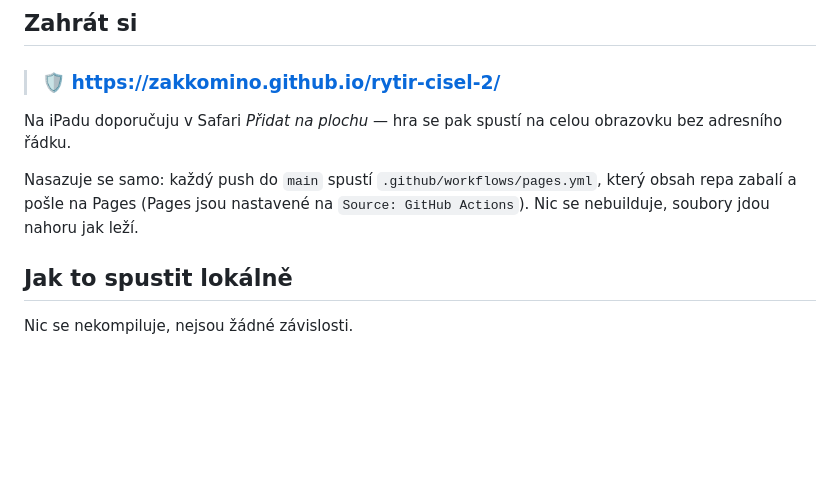
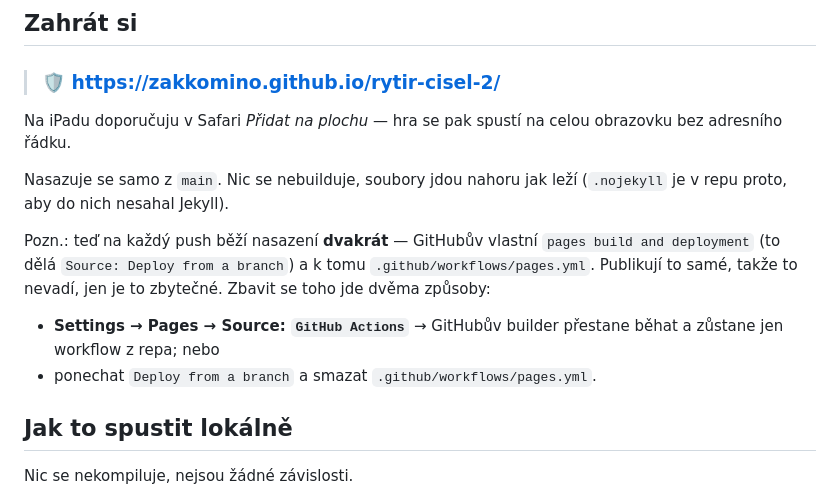
Before and after one commit to ZakkoMino/rytir-cisel-2, a Markdown page: README.md, the part around the change. GitHub-like rendering; blank space fills up the shorter version.

Commit message:
README: opravit, jak je Pages doopravdy nastavené
Na každý push do main běží nasazení dvakrát – GitHubův vlastní
"pages build and deployment" i workflow z repa. Předchozí verze README
tvrdila, že Source je GitHub Actions; ve skutečnosti je to
Deploy from a branch, jinak by GitHubův builder nestartoval.
Obojí publikuje totéž, takže to funguje, jen je to zbytečné –
popsané jsou oba způsoby, jak to zredukovat na jedno.

Co-Authored-By: Claude Opus 5 <noreply@anthropic.com>
Claude-Session: https://claude.ai/code/session_01S5pBA7xuYzMgFKVaA4m1Ae

```diff
--- a/README.md
+++ b/README.md
@@ -16,10 +16,17 @@ Dítě zkouší, jak dlouho potřebuje, a po druhé chybě mu nápověda naskoč
 Na iPadu doporučuju v Safari *Přidat na plochu* — hra se pak spustí
 na celou obrazovku bez adresního řádku.
 
-Nasazuje se samo: každý push do `main` spustí
-`.github/workflows/pages.yml`, který obsah repa zabalí a pošle na Pages
-(Pages jsou nastavené na `Source: GitHub Actions`). Nic se nebuilduje,
-soubory jdou nahoru jak leží.
+Nasazuje se samo z `main`. Nic se nebuilduje, soubory jdou nahoru jak leží
+(`.nojekyll` je v repu proto, aby do nich nesahal Jekyll).
+
+Pozn.: teď na každý push běží nasazení **dvakrát** — GitHubův vlastní
+`pages build and deployment` (to dělá `Source: Deploy from a branch`)
+a k tomu `.github/workflows/pages.yml`. Publikují to samé, takže to nevadí,
+jen je to zbytečné. Zbavit se toho jde dvěma způsoby:
+
+- **Settings → Pages → Source: `GitHub Actions`** → GitHubův builder přestane
+  běhat a zůstane jen workflow z repa; nebo
+- ponechat `Deploy from a branch` a smazat `.github/workflows/pages.yml`.
 
 ## Jak to spustit lokálně
 
```
